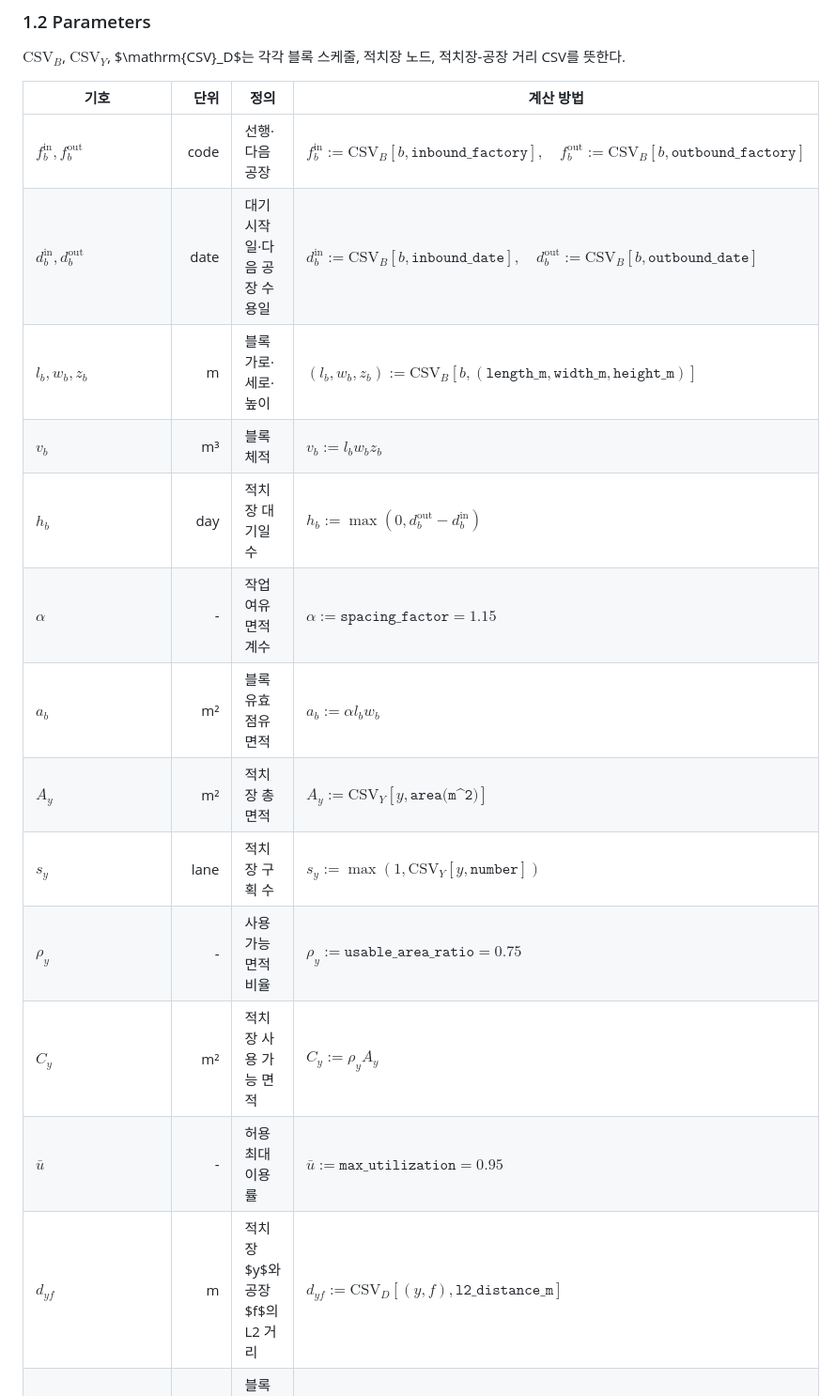
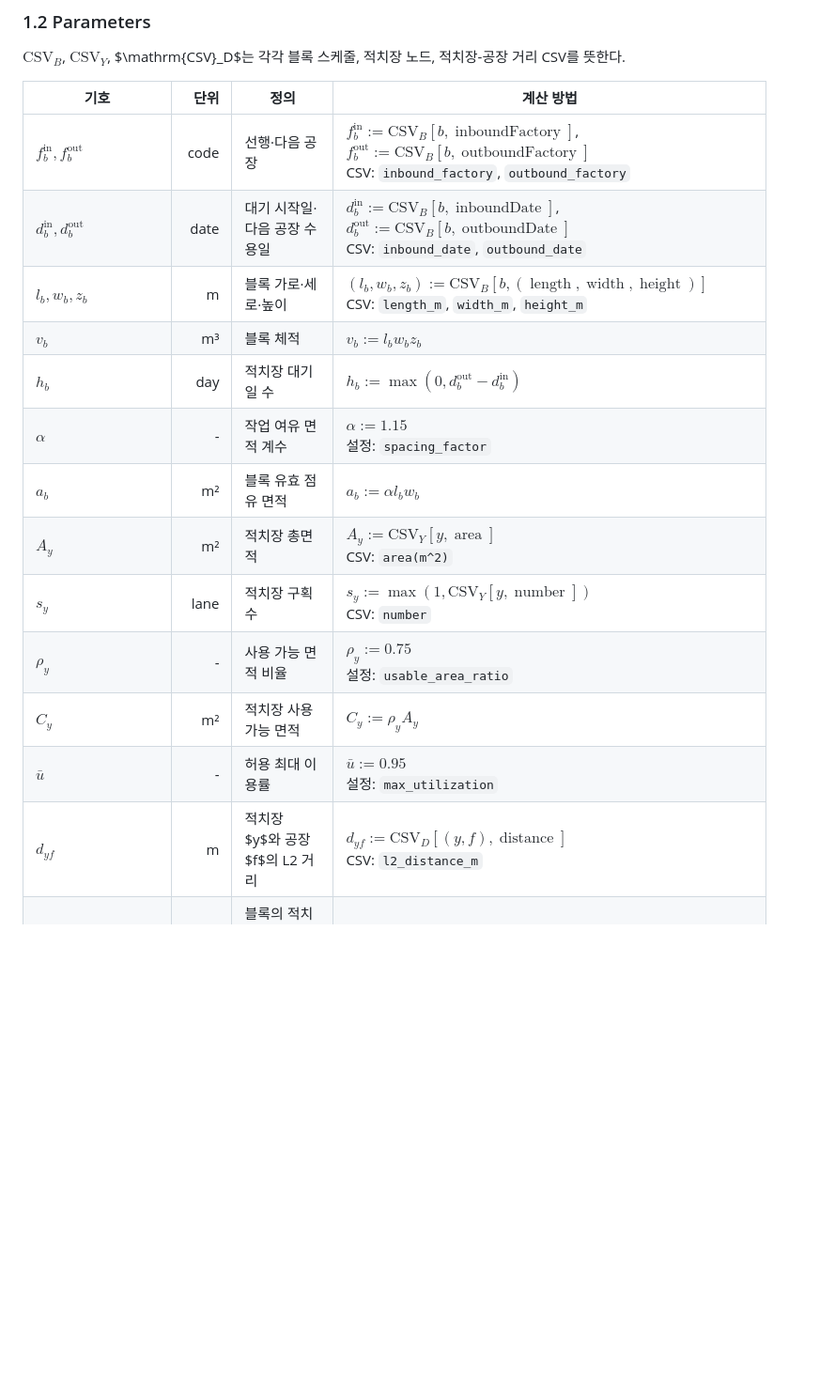
Before and after one commit to Malgus1995/ssi-digital-yard, a Markdown page: milp-solver/FORMULATION.md, the part around the change. Shown at 94% size. Drawn GitHub-style; blank space fills up the shorter version.

Commit message:
fix:readmd 깨지는 이슈 해결

```diff
--- a/milp-solver/FORMULATION.md
+++ b/milp-solver/FORMULATION.md
@@ -34,19 +34,19 @@ $\mathrm{CSV}_B$, $\mathrm{CSV}_Y$, $\mathrm{CSV}_D$는 각각 블록 스케줄,
 
 | 기호 | 단위 | 정의 | 계산 방법 |
 | --- | ---: | --- | --- |
-| $f_b^{\mathrm{in}},f_b^{\mathrm{out}}$ | code | 선행·다음 공장 | $f_b^{\mathrm{in}}:=\mathrm{CSV}_B[b,\texttt{inbound\_factory}],\quad f_b^{\mathrm{out}}:=\mathrm{CSV}_B[b,\texttt{outbound\_factory}]$ |
-| $d_b^{\mathrm{in}},d_b^{\mathrm{out}}$ | date | 대기 시작일·다음 공장 수용일 | $d_b^{\mathrm{in}}:=\mathrm{CSV}_B[b,\texttt{inbound\_date}],\quad d_b^{\mathrm{out}}:=\mathrm{CSV}_B[b,\texttt{outbound\_date}]$ |
-| $l_b,w_b,z_b$ | m | 블록 가로·세로·높이 | $(l_b,w_b,z_b):=\mathrm{CSV}_B[b,(\texttt{length\_m},\texttt{width\_m},\texttt{height\_m})]$ |
+| $f_b^{\mathrm{in}},f_b^{\mathrm{out}}$ | code | 선행·다음 공장 | $f_b^{\mathrm{in}}:=\mathrm{CSV}_B[b,\operatorname{inboundFactory}]$, $f_b^{\mathrm{out}}:=\mathrm{CSV}_B[b,\operatorname{outboundFactory}]$<br>CSV: `inbound_factory`, `outbound_factory` |
+| $d_b^{\mathrm{in}},d_b^{\mathrm{out}}$ | date | 대기 시작일·다음 공장 수용일 | $d_b^{\mathrm{in}}:=\mathrm{CSV}_B[b,\operatorname{inboundDate}]$, $d_b^{\mathrm{out}}:=\mathrm{CSV}_B[b,\operatorname{outboundDate}]$<br>CSV: `inbound_date`, `outbound_date` |
+| $l_b,w_b,z_b$ | m | 블록 가로·세로·높이 | $(l_b,w_b,z_b):=\mathrm{CSV}_B[b,(\operatorname{length},\operatorname{width},\operatorname{height})]$<br>CSV: `length_m`, `width_m`, `height_m` |
 | $v_b$ | m³ | 블록 체적 | $v_b:=l_bw_bz_b$ |
 | $h_b$ | day | 적치장 대기일 수 | $h_b:=\max(0,d_b^{\mathrm{out}}-d_b^{\mathrm{in}})$ |
-| $\alpha$ | - | 작업 여유 면적 계수 | $\alpha:=\texttt{spacing\_factor}=1.15$ |
+| $\alpha$ | - | 작업 여유 면적 계수 | $\alpha:=1.15$<br>설정: `spacing_factor` |
 | $a_b$ | m² | 블록 유효 점유 면적 | $a_b:=\alpha l_bw_b$ |
-| $A_y$ | m² | 적치장 총면적 | $A_y:=\mathrm{CSV}_Y[y,\texttt{area(m^2)}]$ |
-| $s_y$ | lane | 적치장 구획 수 | $s_y:=\max(1,\mathrm{CSV}_Y[y,\texttt{number}])$ |
-| $\rho_y$ | - | 사용 가능 면적 비율 | $\rho_y:=\texttt{usable\_area\_ratio}=0.75$ |
+| $A_y$ | m² | 적치장 총면적 | $A_y:=\mathrm{CSV}_Y[y,\operatorname{area}]$<br>CSV: `area(m^2)` |
+| $s_y$ | lane | 적치장 구획 수 | $s_y:=\max(1,\mathrm{CSV}_Y[y,\operatorname{number}])$<br>CSV: `number` |
+| $\rho_y$ | - | 사용 가능 면적 비율 | $\rho_y:=0.75$<br>설정: `usable_area_ratio` |
 | $C_y$ | m² | 적치장 사용 가능 면적 | $C_y:=\rho_yA_y$ |
-| $\bar{u}$ | - | 허용 최대 이용률 | $\bar{u}:=\texttt{max\_utilization}=0.95$ |
-| $d_{yf}$ | m | 적치장 $y$와 공장 $f$의 L2 거리 | $d_{yf}:=\mathrm{CSV}_D[(y,f),\texttt{l2\_distance\_m}]$ |
+| $\bar{u}$ | - | 허용 최대 이용률 | $\bar{u}:=0.95$<br>설정: `max_utilization` |
+| $d_{yf}$ | m | 적치장 $y$와 공장 $f$의 L2 거리 | $d_{yf}:=\mathrm{CSV}_D[(y,f),\operatorname{distance}]$<br>CSV: `l2_distance_m` |
 | $D_{by}$ | m | 블록의 적치장 경유 총거리 | $D_{by}:=d_{y f_b^{\mathrm{in}}}+d_{y f_b^{\mathrm{out}}}$ |
 | $q_b$ | - | 면적 70%·체적 30% 크기 계수 | $q_b:=0.70\dfrac{l_bw_b}{\operatorname{median}_{i\in\mathcal B^W}(l_iw_i)}+0.30\dfrac{v_b}{\operatorname{median}_{i\in\mathcal B^W}(v_i)}$ |
 | $T_{by}$ | score | 운송 비용 점수 | $T_{by}:=\dfrac{D_{by}}{1000}(0.75+0.25q_b)$ |
```
